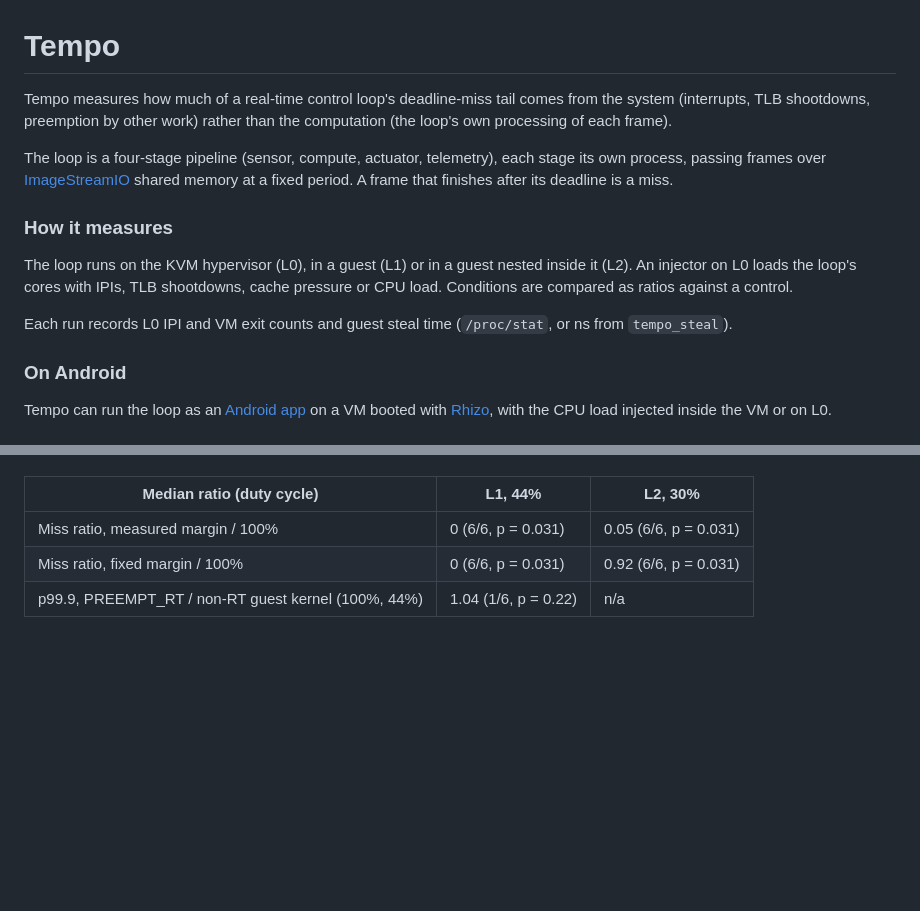
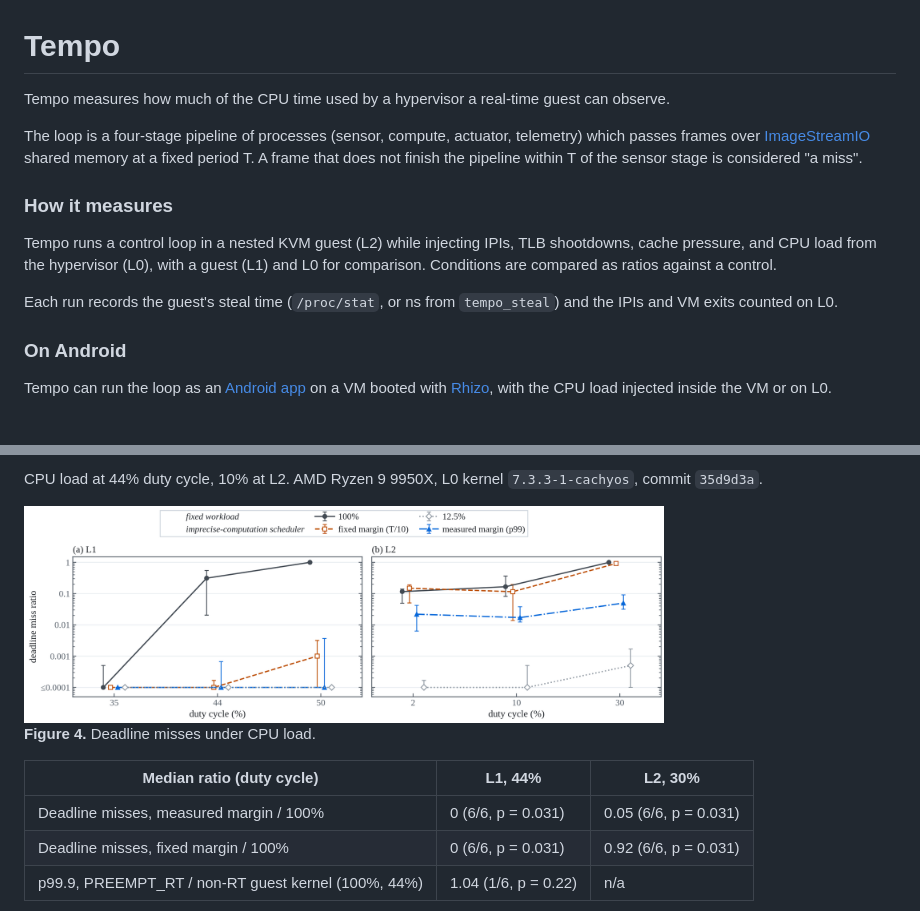
Before and after one commit to liambilsbury/tempo, a Markdown page: README.md, 2 parts joined by grey strips. Drawn GitHub-style; pictures changed too: figures/misses.png; blank space fills up the shorter version.

```diff
--- a/README.md
+++ b/README.md
@@ -1,14 +1,14 @@
 # Tempo
 
-Tempo measures how much of a real-time control loop's deadline-miss tail comes from the system (interrupts, TLB shootdowns, preemption by other work) rather than the computation (the loop's own processing of each frame).
+Tempo measures how much of the CPU time used by a hypervisor a real-time guest can observe.
 
-The loop is a four-stage pipeline (sensor, compute, actuator, telemetry), each stage its own process, passing frames over [ImageStreamIO](https://github.com/milk-org/ImageStreamIO) shared memory at a fixed period. A frame that finishes after its deadline is a miss.
+The loop is a four-stage pipeline of processes (sensor, compute, actuator, telemetry) which passes frames over [ImageStreamIO](https://github.com/milk-org/ImageStreamIO) shared memory at a fixed period T. A frame that does not finish the pipeline within T of the sensor stage is considered "a miss".
 
 ### How it measures
 
-The loop runs on the KVM hypervisor (L0), in a guest (L1) or in a guest nested inside it (L2). An injector on L0 loads the loop's cores with IPIs, TLB shootdowns, cache pressure or CPU load. Conditions are compared as ratios against a control.
+Tempo runs a control loop in a nested KVM guest (L2) while injecting IPIs, TLB shootdowns, cache pressure, and CPU load from the hypervisor (L0), with a guest (L1) and L0 for comparison. Conditions are compared as ratios against a control.
 
-Each run records L0 IPI and VM exit counts and guest steal time (`/proc/stat`, or ns from `tempo_steal`).
+Each run records the guest's steal time (`/proc/stat`, or ns from `tempo_steal`) and the IPIs and VM exits counted on L0.
 
 ### On Android
 
@@ -29,6 +45,11 @@ From one run on my machine (AMD Ryzen 9 9950X, L0 kernel `7.3.3-1-cachyos`, comm
+CPU load at 44% duty cycle, 10% at L2. AMD Ryzen 9 9950X, L0 kernel `7.3.3-1-cachyos`, commit `35d9d3a`.
+
+<img src="figures/misses.png" width="640" alt="Deadline miss ratio against the duty cycle of the CPU load for each policy at L1 and L2">
+
+**Figure 4.** Deadline misses under CPU load.
 
 | Median ratio (duty cycle) | L1, 44% | L2, 30% |
 |---|---|---|
-| Miss ratio, measured margin / 100% | 0 (6/6, p = 0.031) | 0.05 (6/6, p = 0.031) |
-| Miss ratio, fixed margin / 100% | 0 (6/6, p = 0.031) | 0.92 (6/6, p = 0.031) |
+| Deadline misses, measured margin / 100% | 0 (6/6, p = 0.031) | 0.05 (6/6, p = 0.031) |
+| Deadline misses, fixed margin / 100% | 0 (6/6, p = 0.031) | 0.92 (6/6, p = 0.031) |
 | p99.9, PREEMPT_RT / non-RT guest kernel (100%, 44%) | 1.04 (1/6, p = 0.22) | n/a |
```
Also changed, not shown: other parts of README.md (+21 -15 lines), figures/adapt.png, figures/steal.png.
